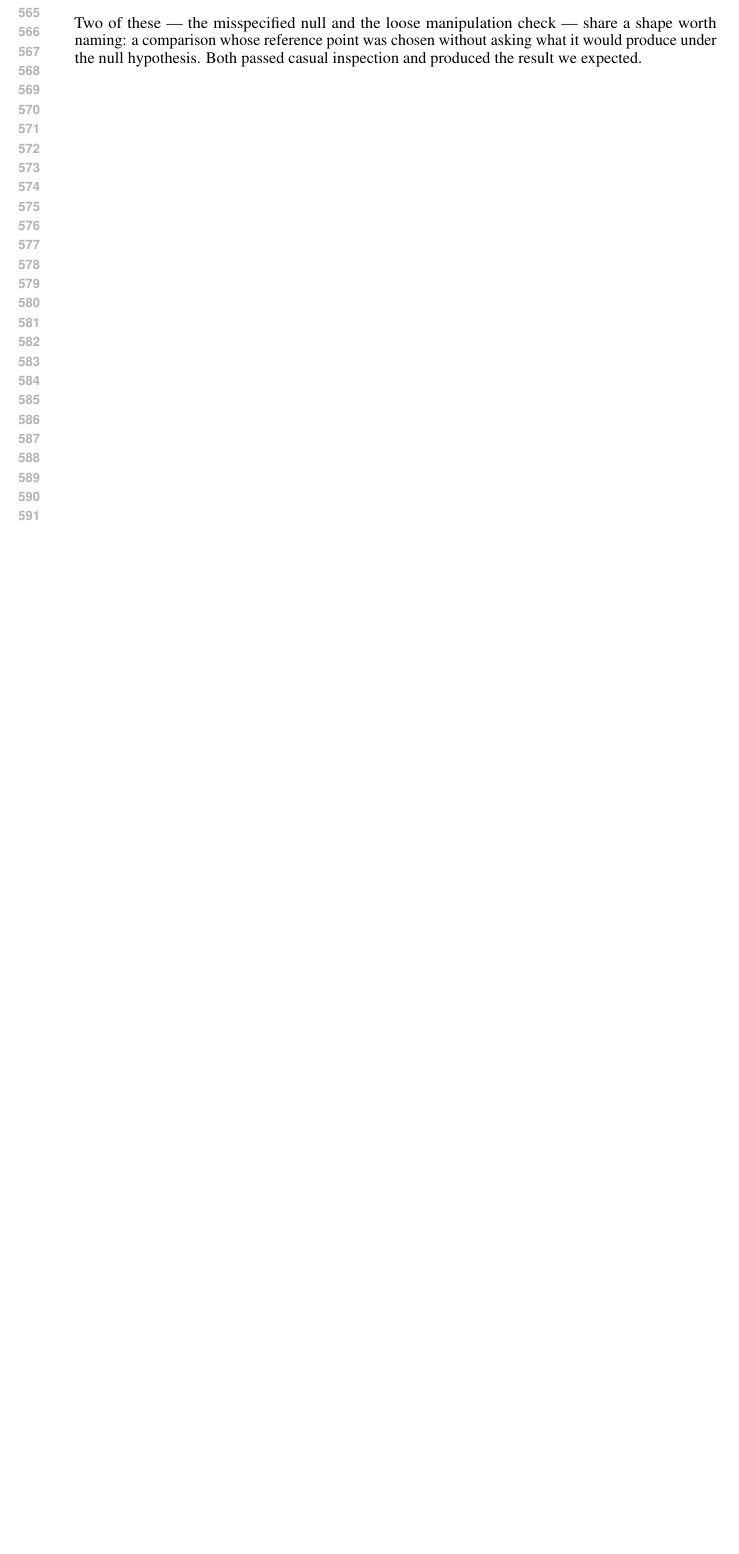
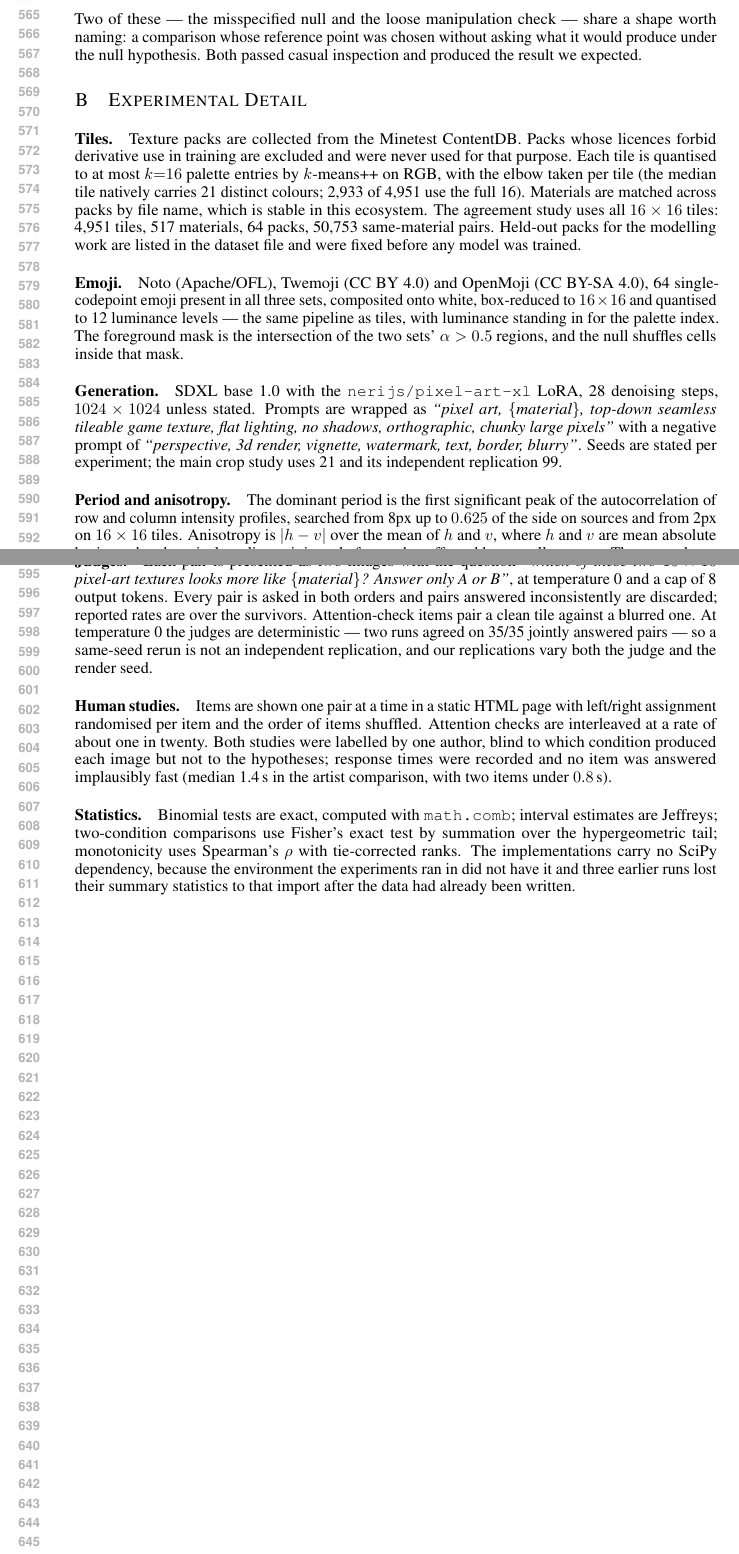
Before and after one commit to dd3xp/texture, a LaTeX paper (paper/main.tex): part of page 11 of 11 before the commit and two parts of pages 11 and 12 of 12 after it, the two joined at a grey line, cut so that both start at the same text, the shorter picture padded with empty space. Compiled offline with pdfLaTeX.

Commit message:
Add Appendix B: experimental detail, and log the round
Dataset construction (pack sourcing and licence exclusion, per-tile k-means++
quantisation, cross-pack material matching), emoji preprocessing and the
foreground mask, generation settings with the exact prompt template and
seeds, the period and anisotropy definitions, the judging protocol including
temperature-0 determinism and why that makes a same-seed rerun not a
replication, human-study presentation, and the statistical procedures with
the reason they carry no SciPy dependency.

The Reproducibility Statement now points at both appendices.

loop.md records the second half of the round: the four further numbers that
did not survive checking, everything that did reproduce exactly, the
qualitative figure, both appendices, and the root cause of the silent patch
failures.

Main text is unchanged at 9 pages; the document is 12 with references and
appendices.

Co-Authored-By: Claude Opus 5 (1M context) <noreply@anthropic.com>

```diff
--- a/paper/main.tex
+++ b/paper/main.tex
@@ -689,3 +690,38 @@ share a shape worth naming: a comparison whose reference point was chosen
 without asking what it would produce under the null hypothesis. Both passed
 casual inspection and produced the result we expected.
 
+
+\section{Experimental Detail}
+\label{app:detail}
+
+\paragraph{Tiles.} Texture packs are collected from the Minetest ContentDB.
+Packs whose licences forbid derivative use in training are excluded and were
+never used for that purpose. Each tile is quantised to at most $k{=}16$
+palette entries by $k$-means++ on RGB, with the elbow taken per tile (the
+median tile natively carries 21 distinct colours; 2{,}933 of 4{,}951 use the
+full 16). Materials are matched across packs by file name, which is stable in
+this ecosystem. The agreement study uses all $16\times16$ tiles: 4{,}951
+tiles, 517 materials, 64 packs, 50{,}753 same-material pairs. Held-out packs
+for the modelling work are listed in the dataset file and were fixed before
+any model was trained.
+
+\paragraph{Emoji.} Noto (Apache/OFL), Twemoji (CC BY 4.0) and OpenMoji
+(CC BY-SA 4.0), 64 single-codepoint emoji present in all three sets,
+composited onto white, box-reduced to $16\times16$ and quantised to 12
+luminance levels --- the same pipeline as tiles, with luminance standing in
+for the palette index. The foreground mask is the intersection of the two
+sets' $\alpha > 0.5$ regions, and the null shuffles cells inside that mask.
+
+\paragraph{Generation.} SDXL base 1.0 with the \texttt{nerijs/pixel-art-xl}
+LoRA, 28 denoising steps, $1024\times1024$ unless stated. Prompts are wrapped
+as \emph{``pixel art, \{material\}, top-down seamless tileable game texture,
+flat lighting, no shadows, orthographic, chunky large pixels''} with a
+negative prompt of \emph{``perspective, 3d render, vignette, watermark, text,
+border, blurry''}. Seeds are stated per experiment; the main crop study uses
+21 and its independent replication 99.
+
+\paragraph{Period and anisotropy.} The dominant period is the first
+significant peak of the autocorrelation of row and column intensity profiles,
+searched from 8px up to $0.625$ of the side on sources and from 2px on
+$16\times16$ tiles. Anisotropy is $|h-v|$ over the mean of $h$ and $v$, where
+$h$ and $v$ are mean absolute horizontal and vertical gradients; it is scale
@@ -692 +732,27 @@ casual inspection and produced the result we expected.
+\paragraph{Judges.} Each pair is presented as two images with the question
+\emph{``which of these two $16\times16$ pixel-art textures looks more like
+\{material\}? Answer only A or B''}, at temperature 0 and a cap of 8 output
+tokens. Every pair is asked in both orders and pairs answered inconsistently
+are discarded; reported rates are over the survivors. Attention-check items
+pair a clean tile against a blurred one. At temperature 0 the judges are
+deterministic --- two runs agreed on 35/35 jointly answered pairs --- so a
+same-seed rerun is not an independent replication, and our replications vary
+both the judge and the render seed.
+
+\paragraph{Human studies.} Items are shown one pair at a time in a static
+HTML page with left/right assignment randomised per item and the order of
+items shuffled. Attention checks are interleaved at a rate of about one in
+twenty. Both studies were labelled by one author, blind to which condition
+produced each image but not to the hypotheses; response times were recorded
+and no item was answered implausibly fast (median 1.4\,s in the
+artist comparison, with two items under $0.8$\,s).
+
+\paragraph{Statistics.} Binomial tests are exact, computed with
+\texttt{math.comb}; interval estimates are Jeffreys; two-condition
+comparisons use Fisher's exact test by summation over the hypergeometric
+tail; monotonicity uses Spearman's $\rho$ with tie-corrected ranks. The
+implementations carry no SciPy dependency, because the environment the
+experiments ran in did not have it and three earlier runs lost their summary
+statistics to that import after the data had already been written.
+
 \end{document}
```
Also changed, not shown: docs/loop.md (+49 -0 lines), paper/main.tex (9 more changed lines).
